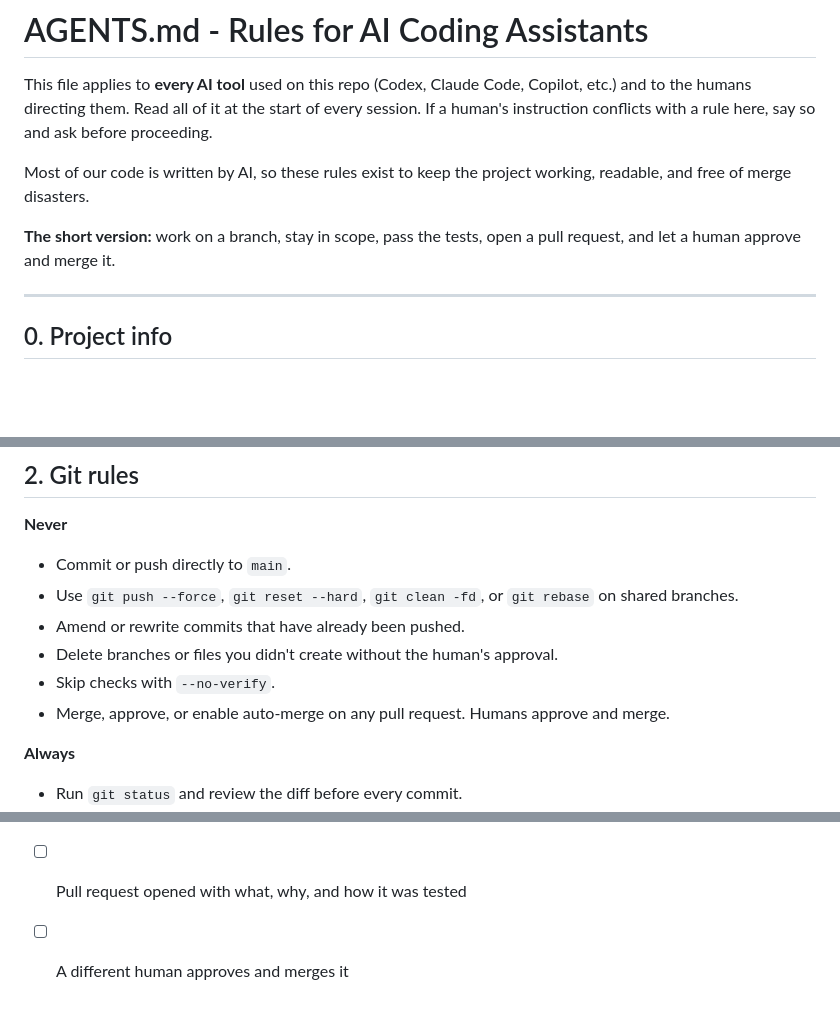
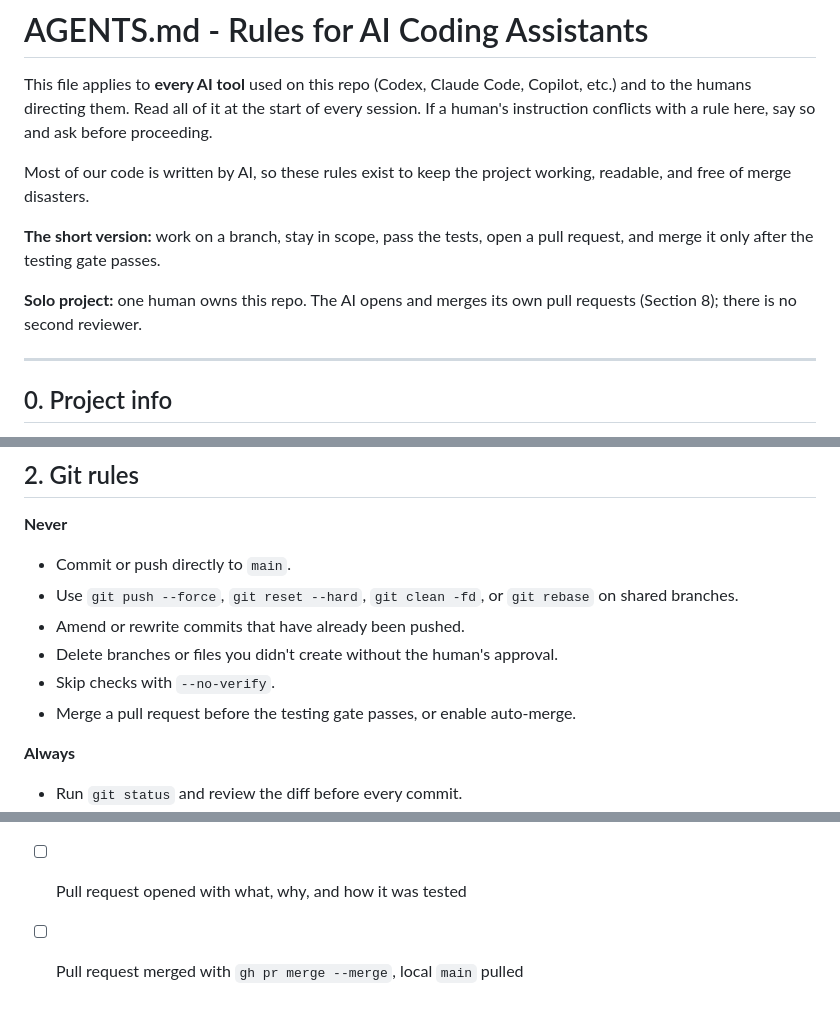
Before and after one commit to n1ckbown/basketball-shot-analyzer, a Markdown page: AGENTS.md, 3 parts joined by grey strips. Drawn GitHub-style; blank space fills up the shorter version.

```diff
--- a/AGENTS.md
+++ b/AGENTS.md
@@ -4,7 +4,9 @@ This file applies to **every AI tool** used on this repo (Codex, Claude Code, Co
 
 Most of our code is written by AI, so these rules exist to keep the project working, readable, and free of merge disasters.
 
-**The short version:** work on a branch, stay in scope, pass the tests, open a pull request, and let a human approve and merge it.
+**The short version:** work on a branch, stay in scope, pass the tests, open a pull request, and merge it only after the testing gate passes.
+
+**Solo project:** one human owns this repo. The AI opens and merges its own pull requests (Section 8); there is no second reviewer.
 
 ---
 
@@ -39,7 +41,7 @@ Most of our code is written by AI, so these rules exist to keep the project work
 - Amend or rewrite commits that have already been pushed.
 - Delete branches or files you didn't create without the human's approval.
 - Skip checks with `--no-verify`.
-- Merge, approve, or enable auto-merge on any pull request. Humans approve and merge.
+- Merge a pull request before the testing gate passes, or enable auto-merge.
 
 **Always**
 - Run `git status` and review the diff before every commit.
@@ -206,4 +205,4 @@ More rules:
 - [ ] No secrets or junk files committed
 - [ ] `main` pulled into the branch, no conflicts
 - [ ] Pull request opened with what, why, and how it was tested
-- [ ] A different human approves and merges it
+- [ ] Pull request merged with `gh pr merge --merge`, local `main` pulled
```
Also changed, not shown: other parts of AGENTS.md (+8 -11 lines).
